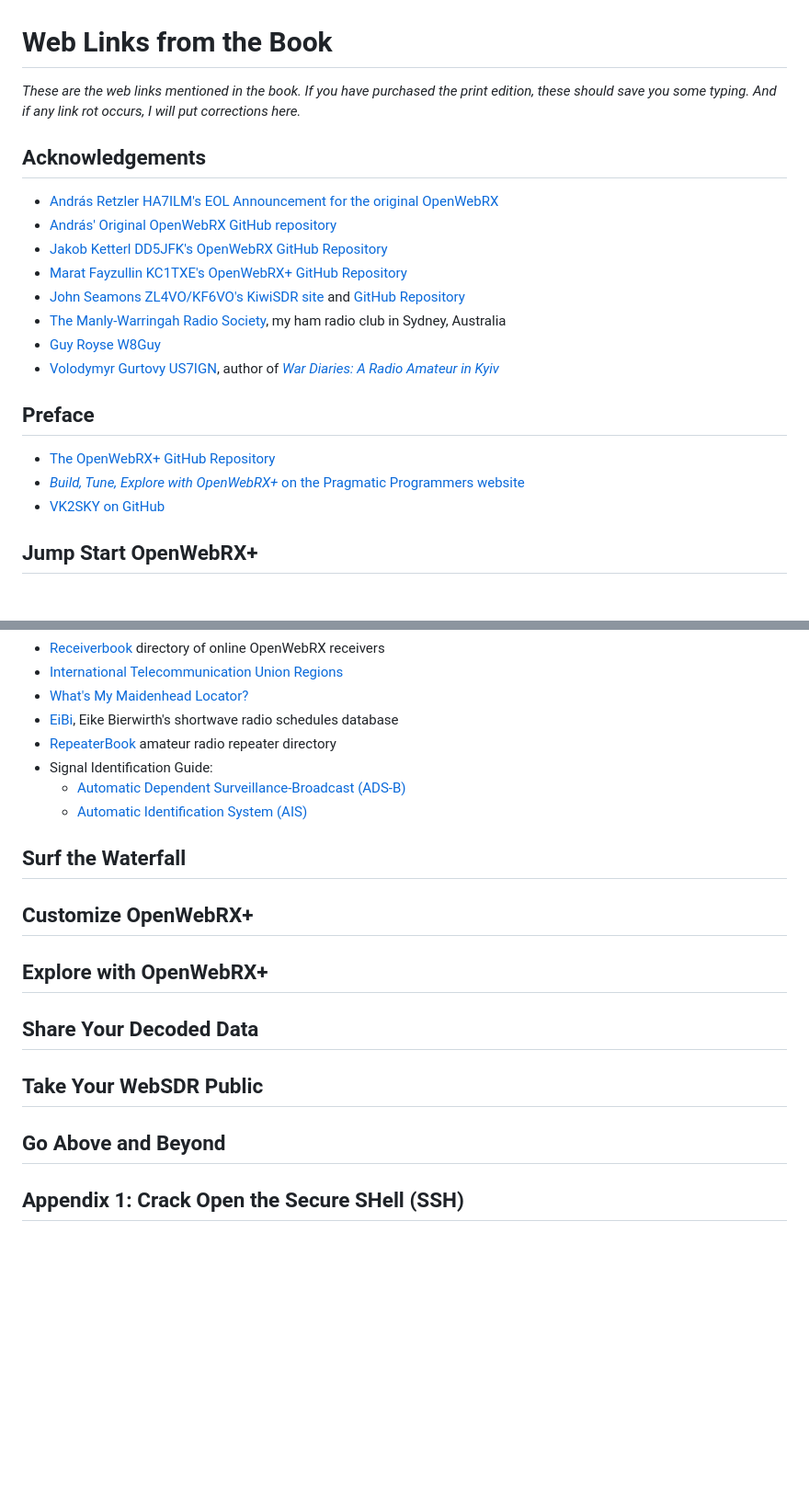
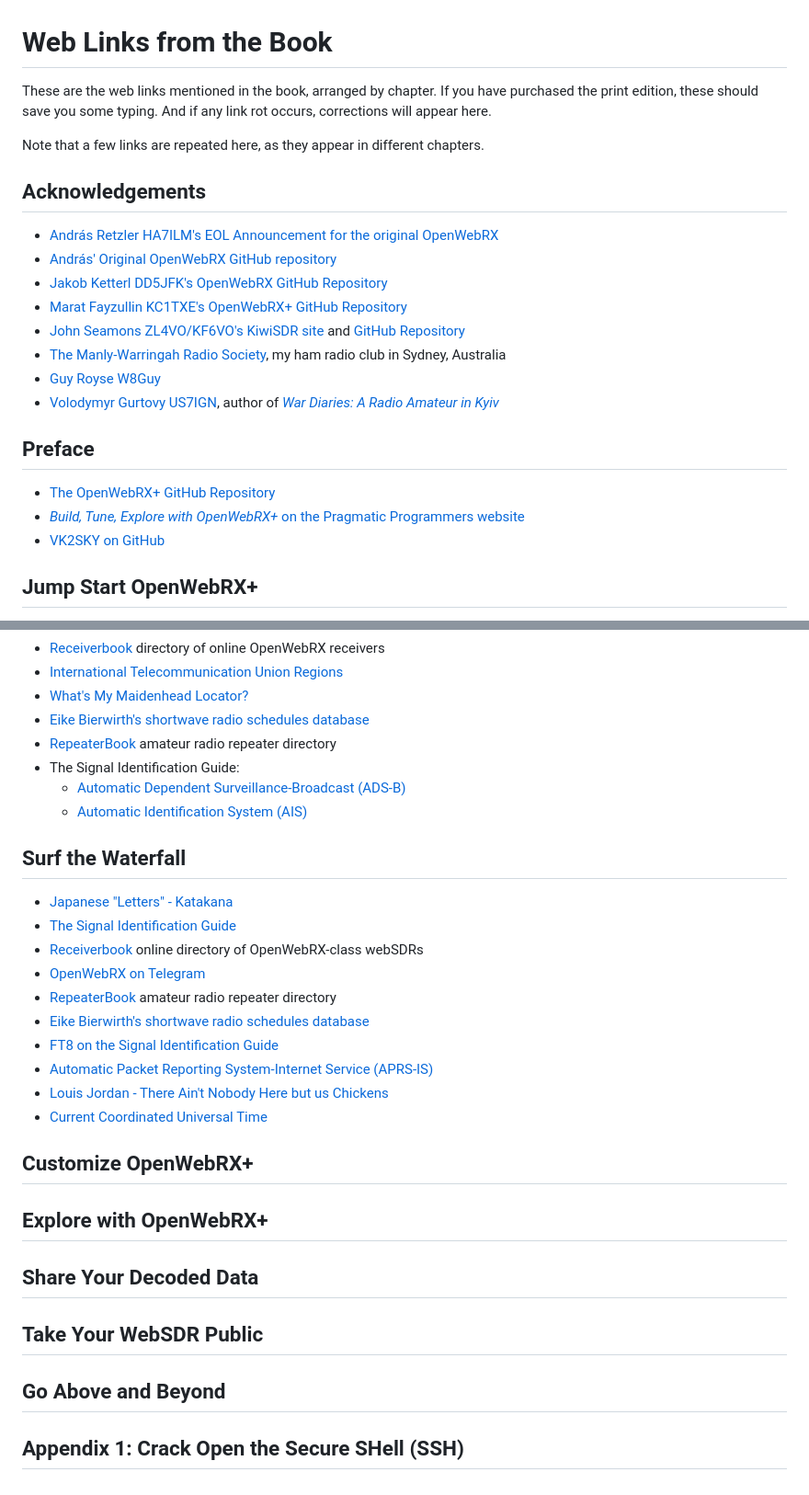
Before and after one commit to vk2sky/vk2sky.github.io, a Markdown page: openwebrx-book-extras/markdown/book-links.md, 2 parts joined by grey strips. Shown at 92% size. Rendered like a GitHub page; blank space fills up the shorter version.

Commit message:
Add links for "Surf the Waterfall" chapter

```diff
--- a/openwebrx-book-extras/markdown/book-links.md
+++ b/openwebrx-book-extras/markdown/book-links.md
@@ -1,6 +1,9 @@
 # Web Links from the Book
 
-*These are the web links mentioned in the book. If you have purchased the print edition, these should save you some typing. And if any link rot occurs, I will put corrections here.*
+These are the web links mentioned in the book, arranged by chapter. If you have purchased the print edition, these should save you some typing. And if any link rot occurs, corrections will appear here.
+
+Note that a few links are repeated here, as they appear in different chapters.
+
 
 ## Acknowledgements
 
@@ -13,11 +16,13 @@
 - [Guy Royse W8Guy](https://guy)
 - [Volodymyr Gurtovy US7IGN](https://www.us7ign.com/), author of [*War Diaries: A Radio Amateur in Kyiv*](https://www.amazon.com.au/dp/B0BLZM8H9P)
 
+
 ## Preface
 
 - [The OpenWebRX+ GitHub Repository](https://github.com/luarvique/openwebrx)
 - [*Build, Tune, Explore with OpenWebRX+* on the Pragmatic Programmers website](https://pragprog.com/book/rmwebrx)
 - [VK2SKY on GitHub](https://vk2sky.github.io/)
+
 
 ## Jump Start OpenWebRX+
 
@@ -59,22 +65,44 @@
 - [Receiverbook](https://www.receiverbook.de/) directory of online OpenWebRX receivers
 - [International Telecommunication Union Regions](https://www.itu.int/en/ITU-R/information/Pages/emergency-bands.aspx)
 - [What's My Maidenhead Locator?](https://www.whatsmylocator.co.uk/)
-- [EiBi](http://eibispace.de/), Eike Bierwirth's shortwave radio schedules database
+- [Eike Bierwirth's shortwave radio schedules database](http://eibispace.de/)
 - [RepeaterBook](https://www.repeaterbook.com/) amateur radio repeater directory
-- Signal Identification Guide:
+- The Signal Identification Guide:
   - [Automatic Dependent Surveillance-Broadcast (ADS-B)](https://www.sigidwiki.com/wiki/ADS-B)
   - [Automatic Identification System (AIS)](https://www.sigidwiki.com/wiki/Automatic_Identification_System_(AIS))
 
+
 ## Surf the Waterfall
+
+- [Japanese "Letters" - Katakana](https://www3.nhk.or.jp/nhkworld/lesson/en/letters/katakana.html)
+- [The Signal Identification Guide](https://www.sigidwiki.com/)
+- [Receiverbook](https://www.receiverbook.de/) online directory of OpenWebRX-class webSDRs
+- [OpenWebRX on Telegram](https://t.me/openwebrx)
+- [RepeaterBook](https://www.repeaterbook.com/) amateur radio repeater directory
+- [Eike Bierwirth's shortwave radio schedules database](http://eibispace.de/)
+- [FT8 on the Signal Identification Guide](https://www.sigidwiki.com/wiki/FT8)
+- [Automatic Packet Reporting System-Internet Service (APRS-IS)](https://www.aprs-is.net/)
+- [Louis Jordan - There Ain't Nobody Here but us Chickens](https://www.youtube.com/watch?v=r8RBZNWXxZE)
+- [Current Coordinated Universal Time](https://www.timeanddate.com/worldclock/timezone/utc)
 
 ## Customize OpenWebRX+
 
+
+
 ## Explore with OpenWebRX+
+
+
 
 ## Share Your Decoded Data
 
+
+
 ## Take Your WebSDR Public
+
+
 
 ## Go Above and Beyond
 
+
+
 ## Appendix 1: Crack Open the Secure SHell (SSH)
```
Also changed, not shown: other parts of openwebrx-book-extras/markdown/book-links.md (+1 -0 lines).
